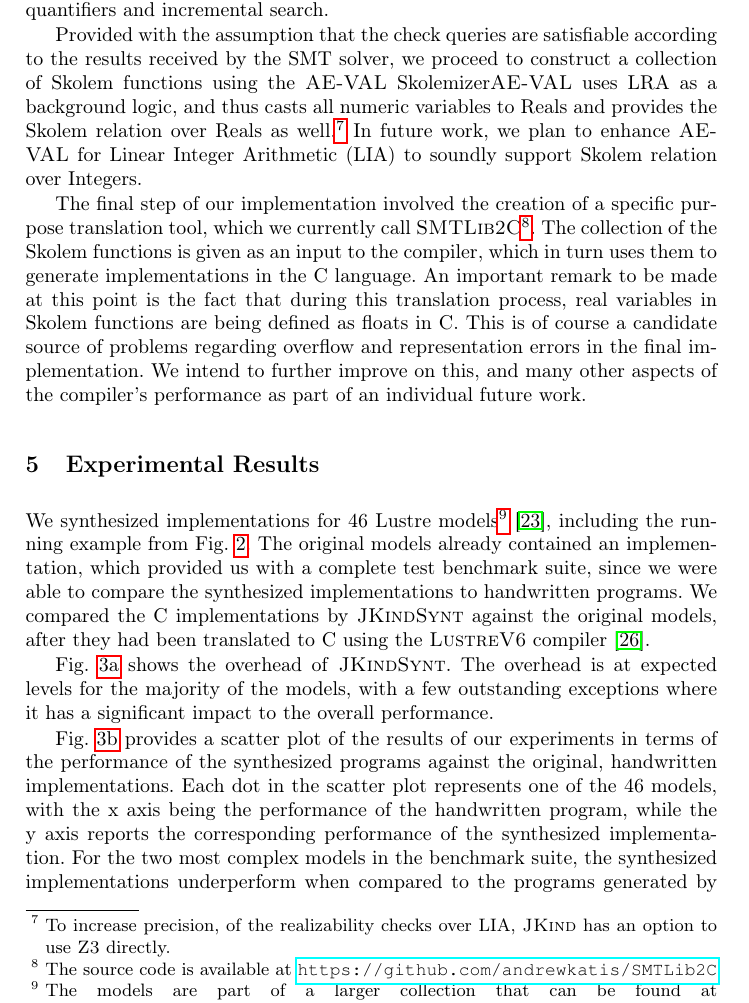
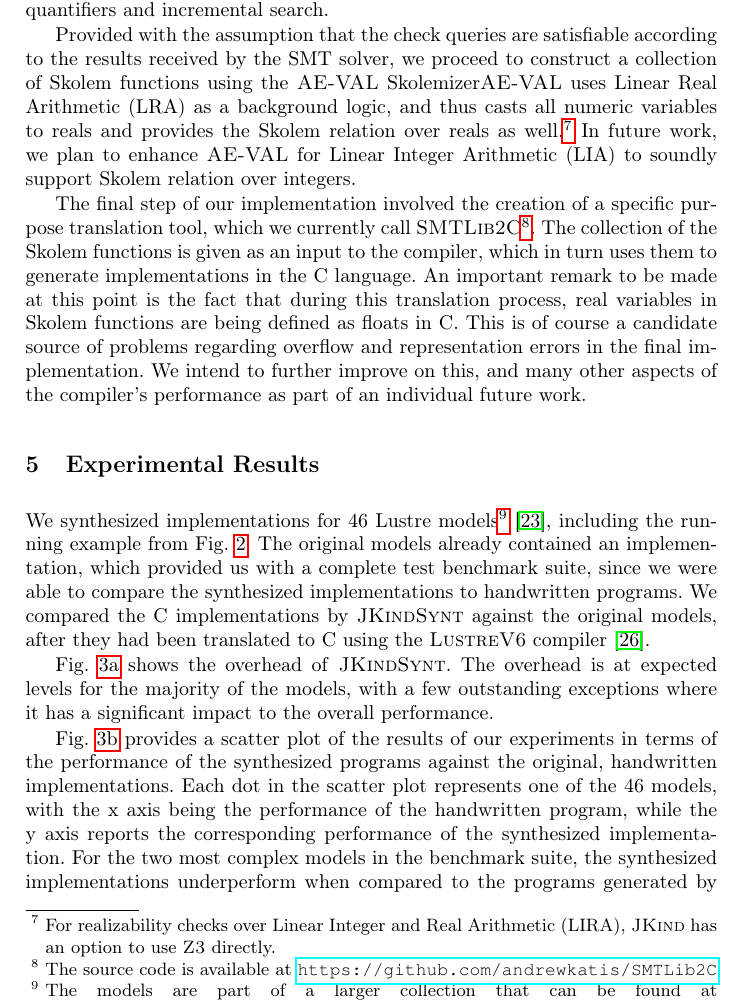
Before and after one commit to andreaskatis/InductiveSynthesis, a LaTeX thesis (src/document.tex, which reads src/implementation.tex): part of page 13 of 21, cut so that both start at the same text. Compiled offline with pdfLaTeX.

Commit message:
Minor fixes

```diff
--- a/src/implementation.tex
+++ b/src/implementation.tex
@@ -16,9 +16,10 @@ over quantifiers and incremental search.
 Provided with the assumption that the check queries are satisfiable according to
 the results received by the SMT solver, we proceed to construct a collection of
 Skolem functions using the \aeval Skolemizer%.
-\aeval  uses LRA as a background logic, and thus casts all numeric variables to Reals and provides the Skolem relation over Reals as well.%
-\footnote{To increase precision, of the realizability checks over LIA, \jkind has an option to use \textsc{Z3} directly.}
-In future work, we plan to enhance  \aeval for Linear Integer Arithmetic (LIA) to soundly support Skolem relation over Integers.
+\aeval  uses Linear Real Arithmetic (LRA) as a background logic, and thus casts all numeric variables to reals and provides the Skolem relation over reals as well.%
+\footnote{For realizability checks over Linear Integer and Real
+  Arithmetic (LIRA), \jkind has an option to use \textsc{Z3} directly.}
+In future work, we plan to enhance  \aeval for Linear Integer Arithmetic (LIA) to soundly support Skolem relation over integers.
 
 The final step of our implementation involved the creation of a specific purpose
 translation tool, which we currently call \textsc{SMTLib2C}%
```
